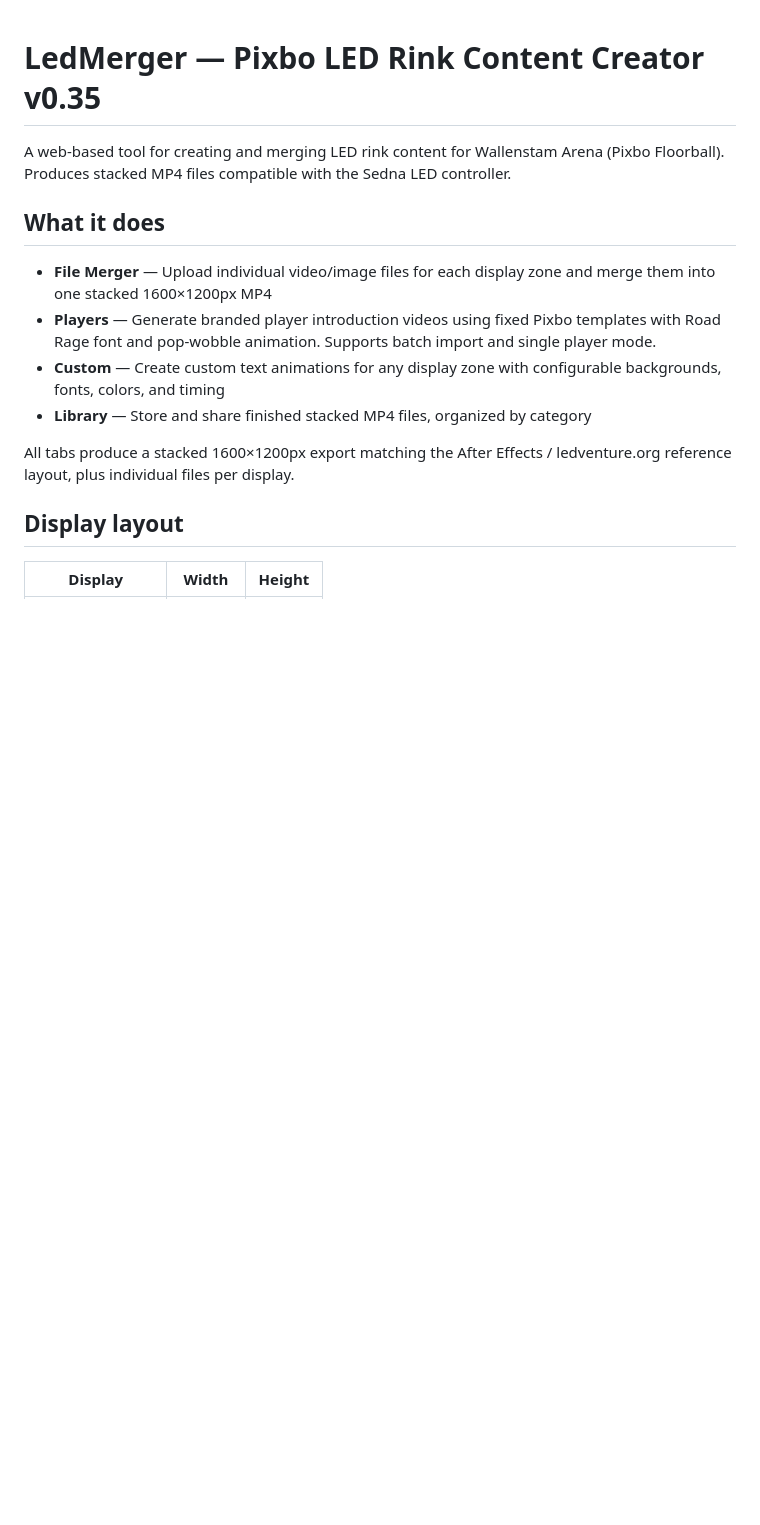
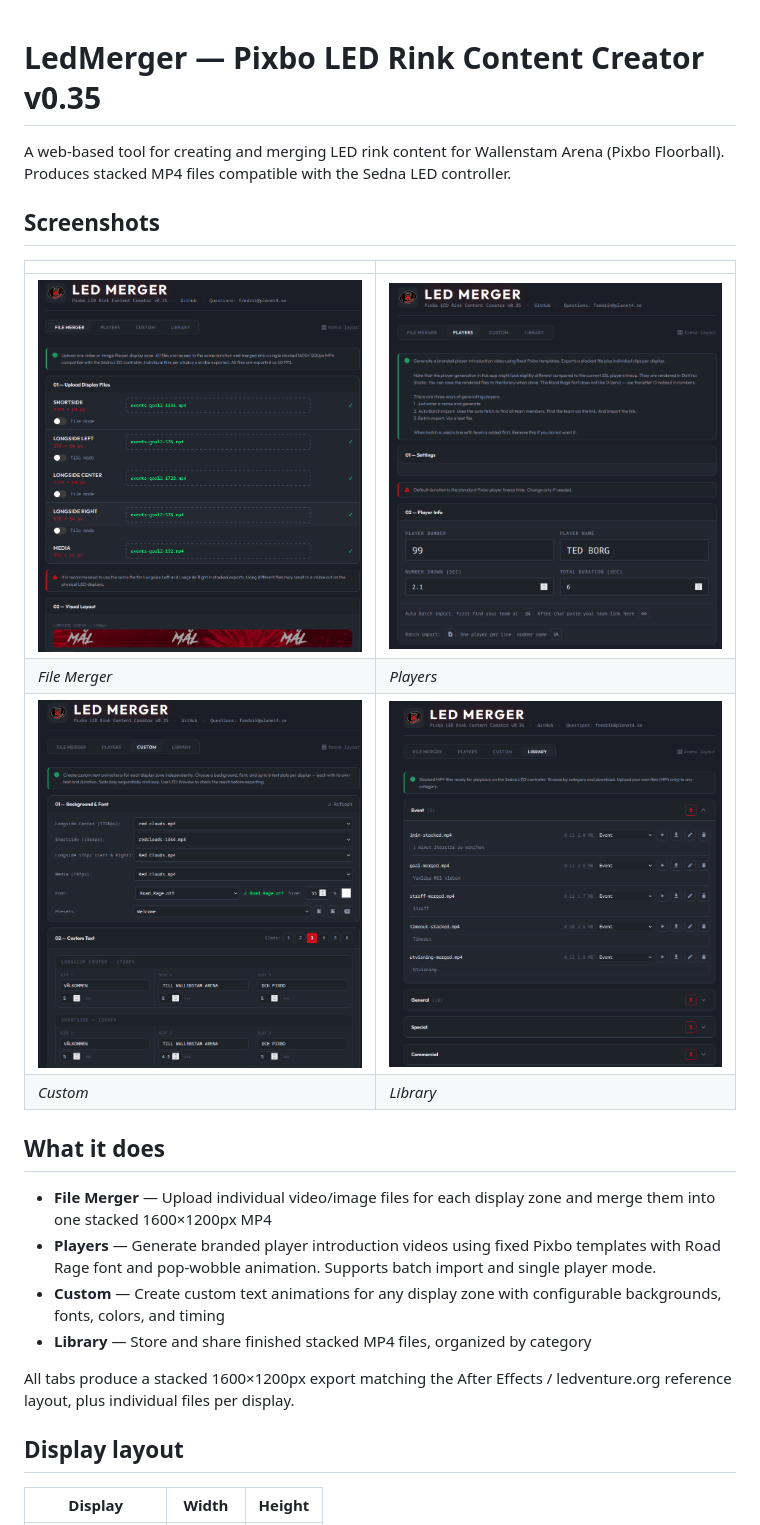
Before and after one commit to planet4/LedMerger, a Markdown page: README.md, the part around the change. GitHub-like rendering; pictures changed too: screenshots/custom.png (added), screenshots/library.png (added), screenshots/merger.png (added); blank space fills up the shorter version.

Commit message:
screenshots

```diff
--- a/README.md
+++ b/README.md
@@ -1,6 +1,15 @@
 # LedMerger — Pixbo LED Rink Content Creator v0.35
 
 A web-based tool for creating and merging LED rink content for Wallenstam Arena (Pixbo Floorball). Produces stacked MP4 files compatible with the Sedna LED controller.
+
+## Screenshots
+
+| | |
+|---|---|
+| ![File Merger](screenshots/merger.png) | ![Players](screenshots/player.png) |
+| *File Merger* | *Players* |
+| ![Custom](screenshots/custom.png) | ![Library](screenshots/library.png) |
+| *Custom* | *Library* |
 
 ## What it does
 
```
Also changed, not shown: 2 other files.
